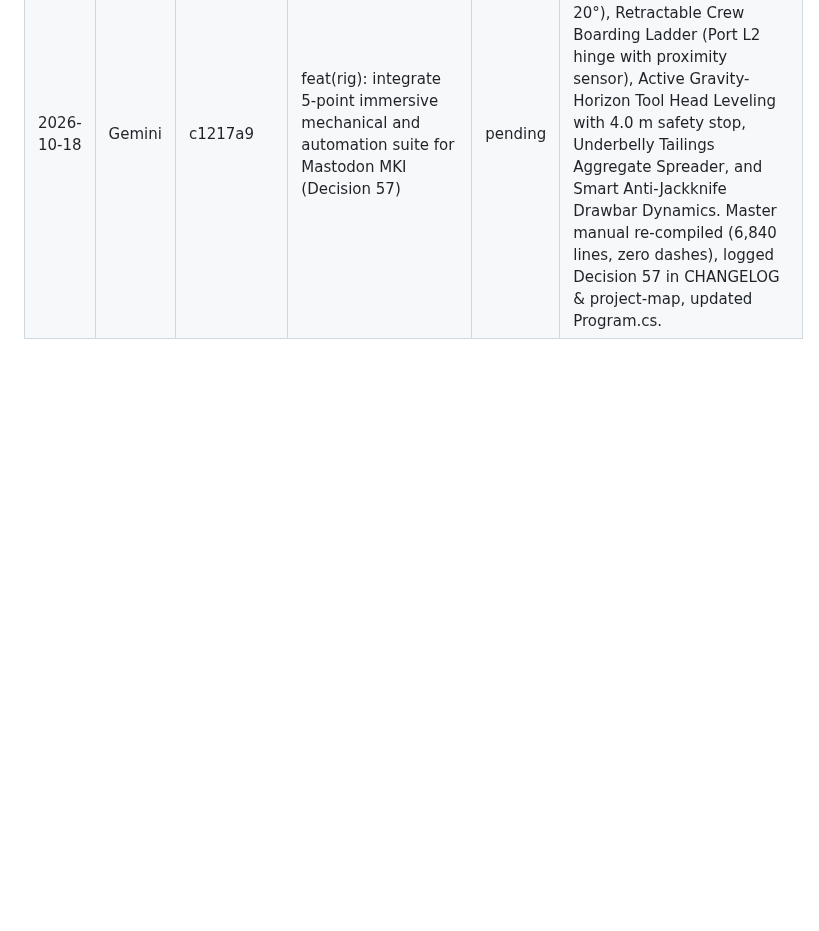
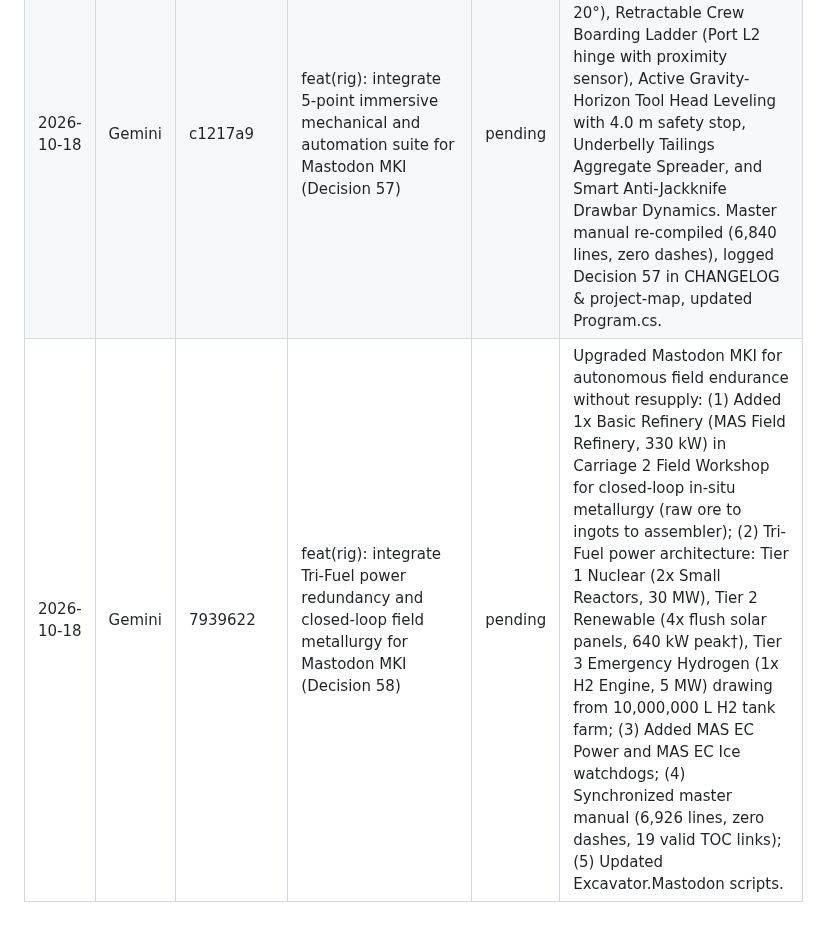
Before and after one commit to blae-code/space-engineers, a Markdown page: docs/review-queue.md, the part around the change. Drawn GitHub-style; blank space fills up the shorter version.

Commit message:
docs: add review queue entry for Decision 58 Tri-Fuel and field metallurgy
Agent: Gemini

```diff
--- a/docs/review-queue.md
+++ b/docs/review-queue.md
@@ -18,3 +18,4 @@ Gemini appends a row per finished task (`pending`). Claude reviews and sets the
 | 2026-10-18 | Gemini | 5322cc7 | docs: enrich Chapter 10 Mastodon MKI with comprehensive visual schematics, parts trays, and kinematic guides | pending | Added pre-step parts trays across all phases, L1 axle cross-section (ground clearance), 2-axis drawbar kinematic specs, outrigger sequence, stowed vs deployed boom configurations, tool head front elevation, bridge dual-operator hotbar mappings, Mule 7x7 B deck plan, Cat stern dump interface cross-section. Master manual synchronized (6,597 lines, zero dashes). |
 | 2026-10-18 | Gemini | b1a9859 | feat(rig): designate Mastodon MKI Genesis Seed & Fleet Mothership running RIG//OS-Lite (Decision 56) | pending | Specified Dual-PB compute architecture ([MAS] PB Excavator + [MAS] PB RIG//OS-Lite), 3-operator C2 bridge, 3 automated boom macros (Bench, Shaft, Trench), and dynamic C2 handover protocol to Ground Base. Updated Chapter 10, re-compiled master manual (6,702 lines, zero dashes), logged Decision 56 in CHANGELOG & project-map, and updated Excavator.Mastodon Program.cs and Instructions.readme. |
 | 2026-10-18 | Gemini | c1217a9 | feat(rig): integrate 5-point immersive mechanical and automation suite for Mastodon MKI (Decision 57) | pending | Integrated Auto-Leveling Bedrock Jacks (sloped terrain compensation up to 20°), Retractable Crew Boarding Ladder (Port L2 hinge with proximity sensor), Active Gravity-Horizon Tool Head Leveling with 4.0 m safety stop, Underbelly Tailings Aggregate Spreader, and Smart Anti-Jackknife Drawbar Dynamics. Master manual re-compiled (6,840 lines, zero dashes), logged Decision 57 in CHANGELOG & project-map, updated Program.cs. |
+| 2026-10-18 | Gemini | 7939622 | feat(rig): integrate Tri-Fuel power redundancy and closed-loop field metallurgy for Mastodon MKI (Decision 58) | pending | Upgraded Mastodon MKI for autonomous field endurance without resupply: (1) Added 1x Basic Refinery (MAS Field Refinery, 330 kW) in Carriage 2 Field Workshop for closed-loop in-situ metallurgy (raw ore to ingots to assembler); (2) Tri-Fuel power architecture: Tier 1 Nuclear (2x Small Reactors, 30 MW), Tier 2 Renewable (4x flush solar panels, 640 kW peak†), Tier 3 Emergency Hydrogen (1x H2 Engine, 5 MW) drawing from 10,000,000 L H2 tank farm; (3) Added MAS EC Power and MAS EC Ice watchdogs; (4) Synchronized master manual (6,926 lines, zero dashes, 19 valid TOC links); (5) Updated Excavator.Mastodon scripts. |
```
